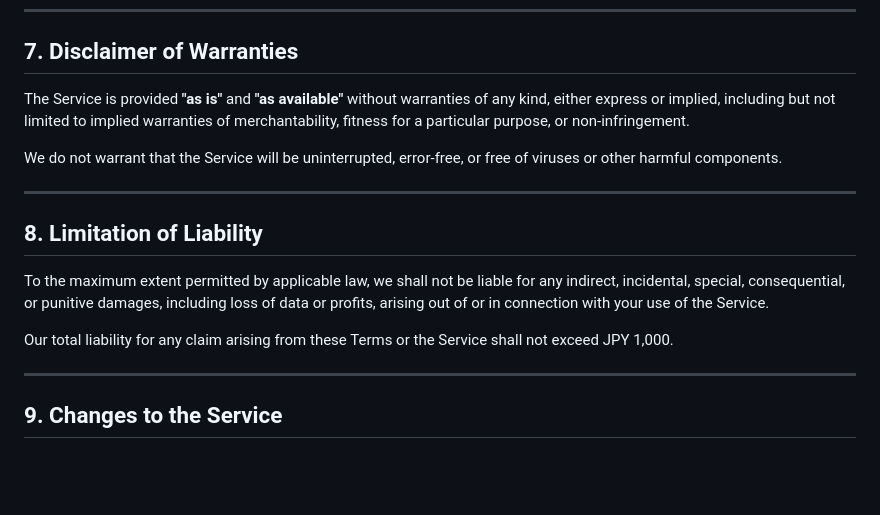
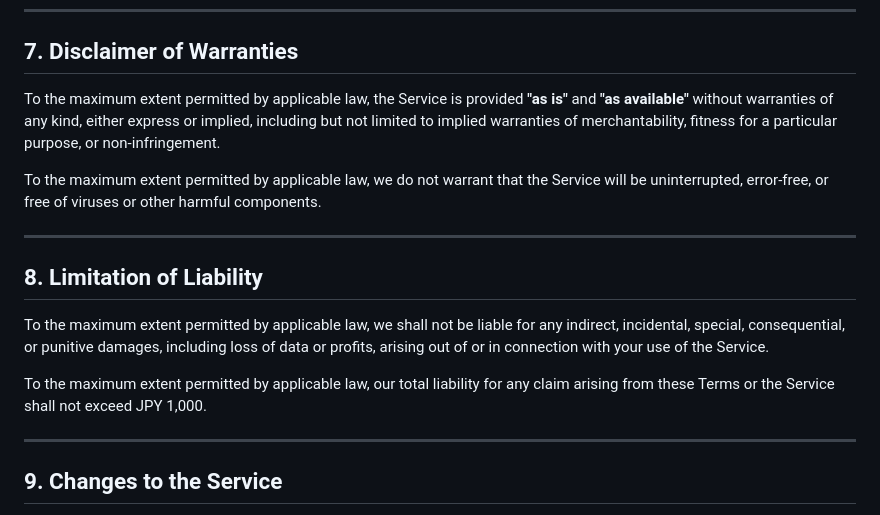
Before and after one commit to noboru-i/kyouen-flutter, a Markdown page: assets/terms_of_service.md, the part around the change. Drawn GitHub-style; blank space fills up the shorter version.

Commit message:
Legal: 免責・保証否認条項に適用法令留保文言を追加
Co-Authored-By: Claude Sonnet 4.6 <noreply@anthropic.com>

```diff
--- a/assets/terms_of_service.md
+++ b/assets/terms_of_service.md
@@ -66,9 +66,9 @@ The Service displays banner and rewarded advertisements provided by Google AdMob
 
 ## 7. Disclaimer of Warranties
 
-The Service is provided **"as is"** and **"as available"** without warranties of any kind, either express or implied, including but not limited to implied warranties of merchantability, fitness for a particular purpose, or non-infringement.
+To the maximum extent permitted by applicable law, the Service is provided **"as is"** and **"as available"** without warranties of any kind, either express or implied, including but not limited to implied warranties of merchantability, fitness for a particular purpose, or non-infringement.
 
-We do not warrant that the Service will be uninterrupted, error-free, or free of viruses or other harmful components.
+To the maximum extent permitted by applicable law, we do not warrant that the Service will be uninterrupted, error-free, or free of viruses or other harmful components.
 
 ---
 
@@ -76,7 +76,7 @@ We do not warrant that the Service will be uninterrupted, error-free, or free of
 
 To the maximum extent permitted by applicable law, we shall not be liable for any indirect, incidental, special, consequential, or punitive damages, including loss of data or profits, arising out of or in connection with your use of the Service.
 
-Our total liability for any claim arising from these Terms or the Service shall not exceed JPY 1,000.
+To the maximum extent permitted by applicable law, our total liability for any claim arising from these Terms or the Service shall not exceed JPY 1,000.
 
 ---
 
```
